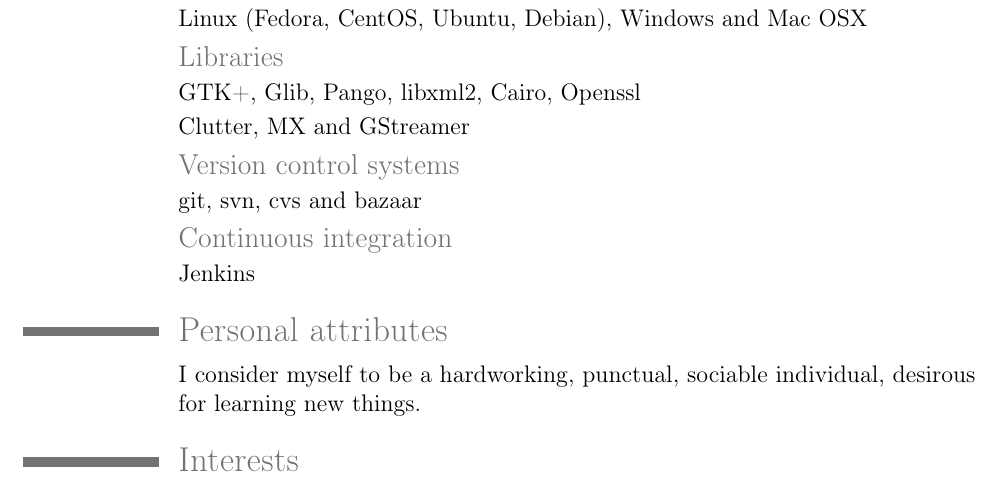
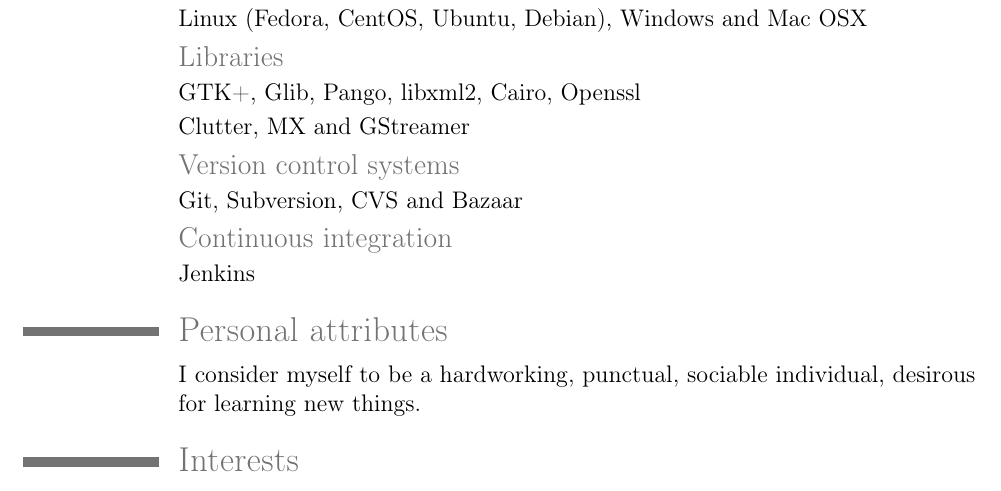
Before and after one commit to nacho/cv, a LaTeX CV (cv.tex): part of page 3 of 3, cut so that both start at the same text. Compiled offline with pdfLaTeX.

Commit message:
Capitalize version control systems

```diff
--- a/cv.tex
+++ b/cv.tex
@@ -94,7 +94,7 @@
 \cvline{}{Clutter, MX and GStreamer}
 
 \subsection{Version control systems}
-\cvline{}{git, svn, cvs and bazaar}
+\cvline{}{Git, Subversion, CVS and Bazaar}
 
 \subsection{Continuous integration}
 \cvline{}{Jenkins}
```
